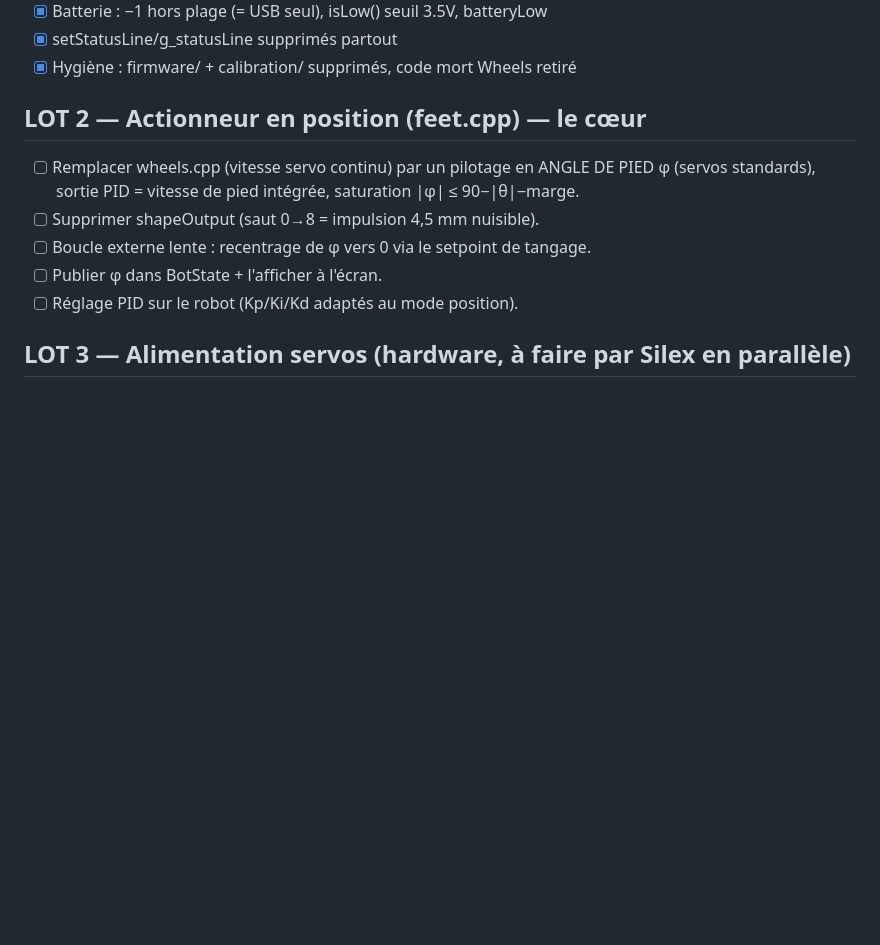
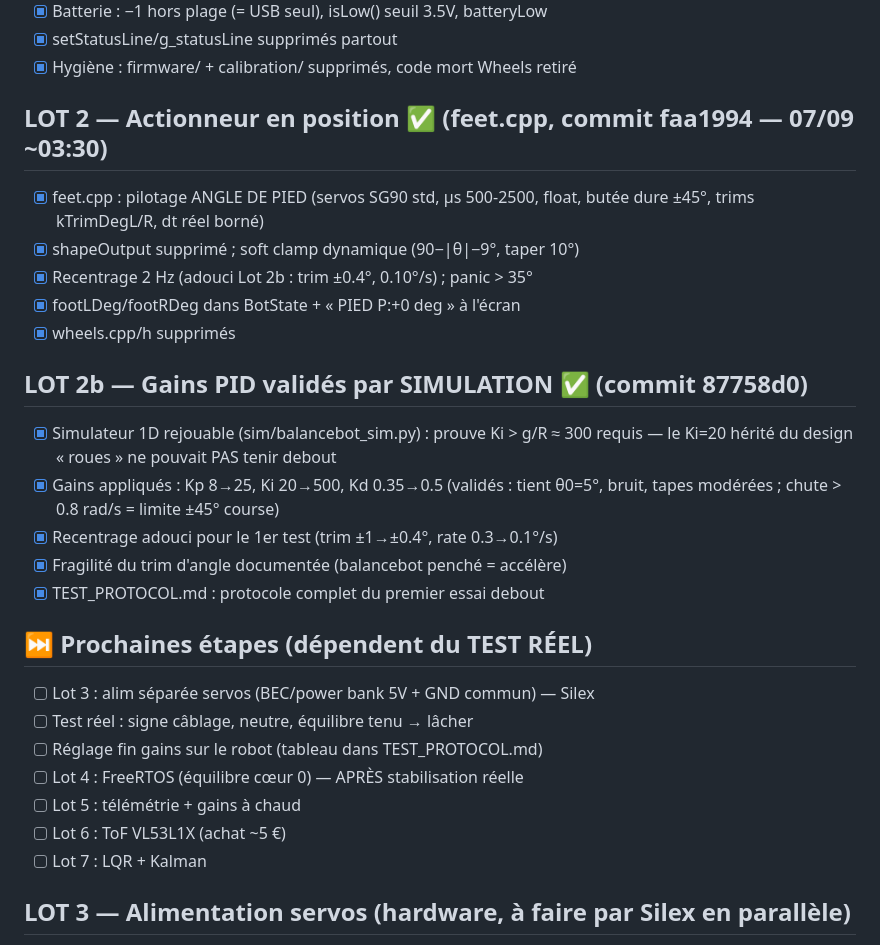
Before and after one commit to Silexperience210/balance-bot, a Markdown page: BACKLOG.md, the part around the change. GitHub-like rendering; blank space fills up the shorter version.

Commit message:
BACKLOG : Lots 2/2b faits, protocole prêt — prochaines étapes = test réel

```diff
--- a/BACKLOG.md
+++ b/BACKLOG.md
@@ -15,14 +15,31 @@ Statuts : ⬜ à faire · 🔄 en cours · ✅ fait · ⏸ bloqué (hardware/att
 - [x] setStatusLine/g_statusLine supprimés partout
 - [x] Hygiène : firmware/ + calibration/ supprimés, code mort Wheels retiré
 
-## LOT 2 — Actionneur en position (feet.cpp) — le cœur
-- [ ] Remplacer wheels.cpp (vitesse servo continu) par un pilotage en ANGLE DE
-      PIED φ (servos standards), sortie PID = vitesse de pied intégrée,
-      saturation |φ| ≤ 90−|θ|−marge.
-- [ ] Supprimer shapeOutput (saut 0→8 = impulsion 4,5 mm nuisible).
-- [ ] Boucle externe lente : recentrage de φ vers 0 via le setpoint de tangage.
-- [ ] Publier φ dans BotState + l'afficher à l'écran.
-- [ ] Réglage PID sur le robot (Kp/Ki/Kd adaptés au mode position).
+## LOT 2 — Actionneur en position ✅ (feet.cpp, commit faa1994 — 07/09 ~03:30)
+- [x] feet.cpp : pilotage ANGLE DE PIED (servos SG90 std, µs 500-2500, float,
+      butée dure ±45°, trims kTrimDegL/R, dt réel borné)
+- [x] shapeOutput supprimé ; soft clamp dynamique (90−|θ|−9°, taper 10°)
+- [x] Recentrage 2 Hz (adouci Lot 2b : trim ±0.4°, 0.10°/s) ; panic > 35°
+- [x] footLDeg/footRDeg dans BotState + « PIED P:+0 deg » à l'écran
+- [x] wheels.cpp/h supprimés
+
+## LOT 2b — Gains PID validés par SIMULATION ✅ (commit 87758d0)
+- [x] Simulateur 1D rejouable (sim/balancebot_sim.py) : prouve Ki > g/R ≈ 300
+      requis — le Ki=20 hérité du design « roues » ne pouvait PAS tenir debout
+- [x] Gains appliqués : Kp 8→25, Ki 20→500, Kd 0.35→0.5 (validés : tient
+      θ0=5°, bruit, tapes modérées ; chute > 0.8 rad/s = limite ±45° course)
+- [x] Recentrage adouci pour le 1er test (trim ±1→±0.4°, rate 0.3→0.1°/s)
+- [x] Fragilité du trim d'angle documentée (balancebot penché = accélère)
+- [x] TEST_PROTOCOL.md : protocole complet du premier essai debout
+
+## ⏭ Prochaines étapes (dépendent du TEST RÉEL)
+- [ ] Lot 3 : alim séparée servos (BEC/power bank 5V + GND commun) — Silex
+- [ ] Test réel : signe câblage, neutre, équilibre tenu → lâcher
+- [ ] Réglage fin gains sur le robot (tableau dans TEST_PROTOCOL.md)
+- [ ] Lot 4 : FreeRTOS (équilibre cœur 0) — APRÈS stabilisation réelle
+- [ ] Lot 5 : télémétrie + gains à chaud
+- [ ] Lot 6 : ToF VL53L1X (achat ~5 €)
+- [ ] Lot 7 : LQR + Kalman
 
 ## LOT 3 — Alimentation servos (hardware, à faire par Silex en parallèle)
 - [ ] Rail 5-6V séparé (2S+BEC ou boost 5V/3A), masse commune, 470-1000 µF près
```
